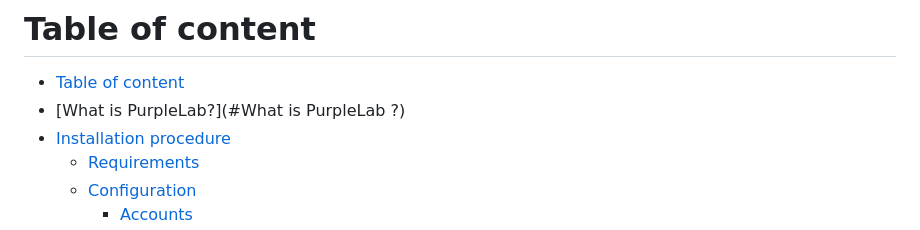
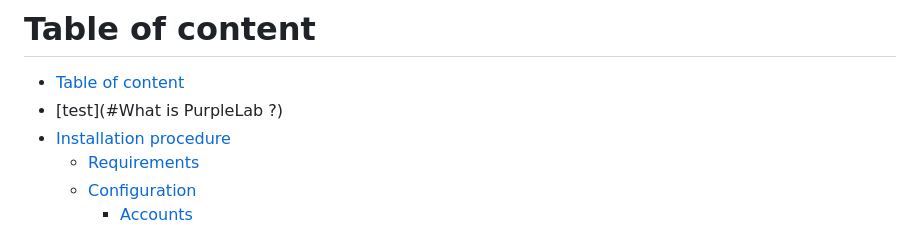
Before and after one commit to Krook9d/PurpleLab, a Markdown page: README.md, the part around the change. GitHub-like rendering.

```diff
--- a/README.md
+++ b/README.md
@@ -6,7 +6,7 @@
 # Table of content
 
 - [Table of content](#table-of-content)
-- [What is PurpleLab?](#What is PurpleLab ?)
+- [test](#What is PurpleLab ?)
 - [Installation procedure](#installation)
 	- [Requirements](#Requirements)
 	- [Configuration](#configuration)
```
